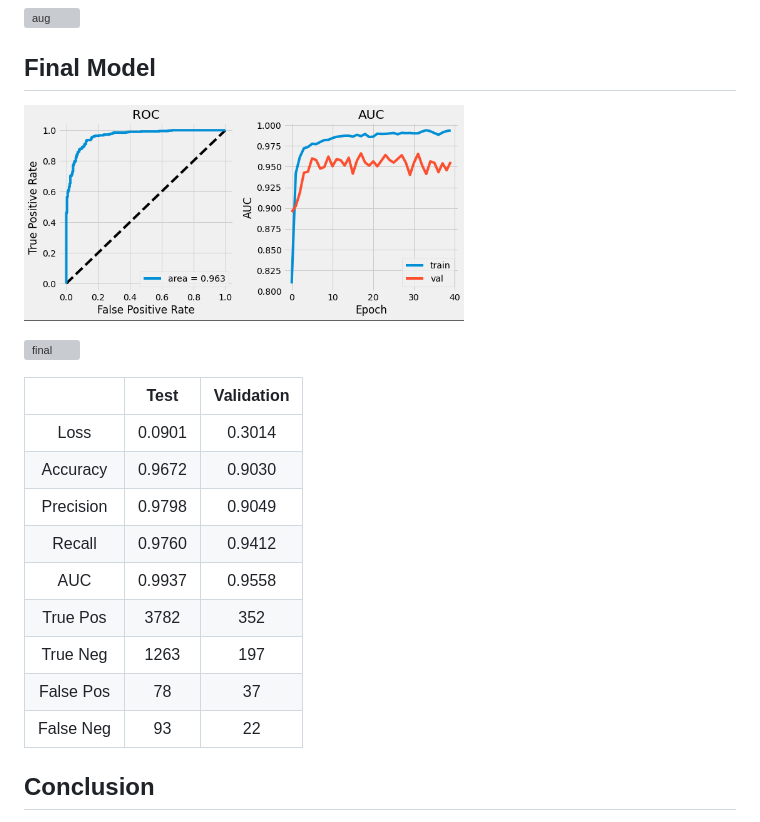
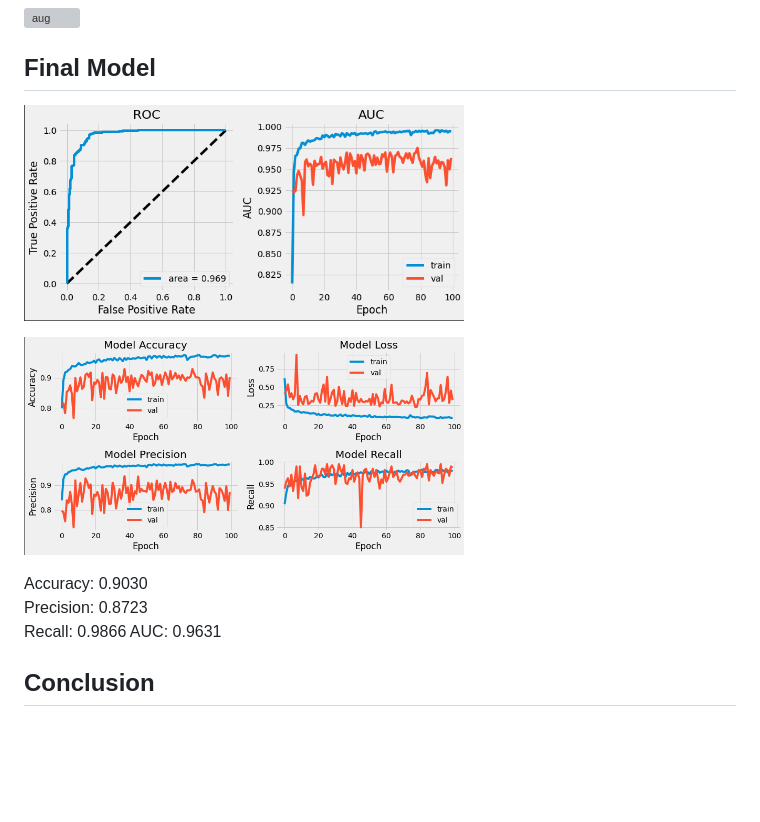
Before and after one commit to brentthayer1/x_ray_imaging, a Markdown page: README.md, the part around the change. Rendered like a GitHub page; pictures changed too: images/plots/FINAL_MODEL_2.png (added), images/plots/FINAL_MODEL_2_ROC.png (added); blank space fills up the shorter version; grey boxes are pictures that could not be loaded.

Commit message:
readme final

```diff
--- a/README.md
+++ b/README.md
@@ -70,23 +70,16 @@ When initially training a network to identify the two classes, the model was pre
 
 ## Final Model
 
-<img src="/images/plots/final_model_roc.png" alt="final_roc"
+<img src="/images/plots/FINAL_MODEL_2_ROC.png" alt="final_roc"
 	title="final_roc" width="440" height="220" />
 
-<img src="/images/plots/final_model.png" alt="final"
+<img src="/images/plots/FINAL_MODEL_2.png" alt="final"
 	title="final" width="440" height="220" />
 
-|             | Test         | Validation |
-| :---------: | :---------:  |:----------:|
-| Loss        | 0.0901       | 0.3014     |
-| Accuracy    | 0.9672       | 0.9030     |
-| Precision   | 0.9798       | 0.9049     |
-| Recall      | 0.9760       | 0.9412     |
-| AUC         | 0.9937       | 0.9558     |
-| True Pos    | 3782         | 352        |
-| True Neg    | 1263         | 197        |
-| False Pos   | 78           | 37         |
-| False Neg   | 93           | 22         |
+Accuracy: 0.9030
+Precision: 0.8723
+Recall: 0.9866
+AUC: 0.9631
 
 
 ## Conclusion
```
Also changed, not shown: 3 other files.
